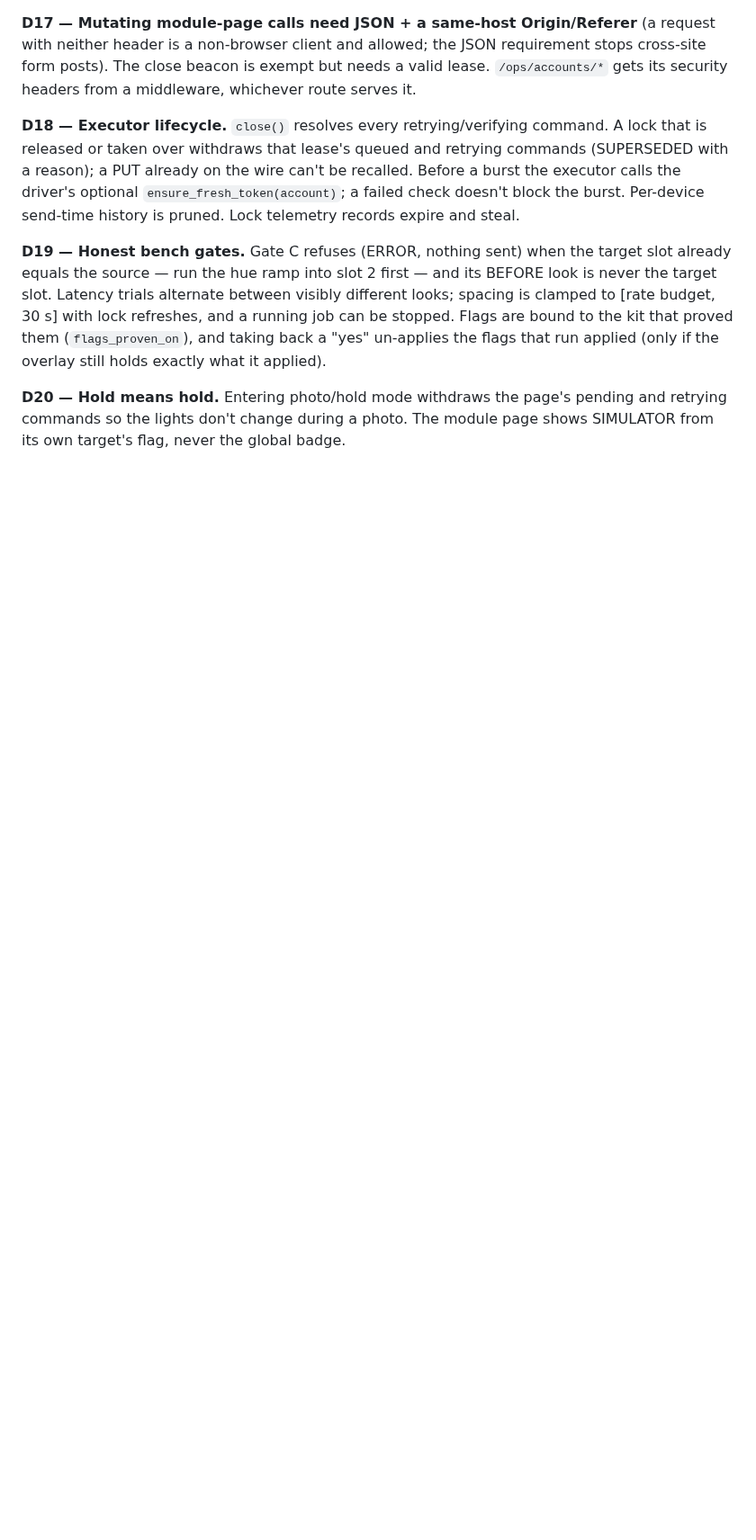
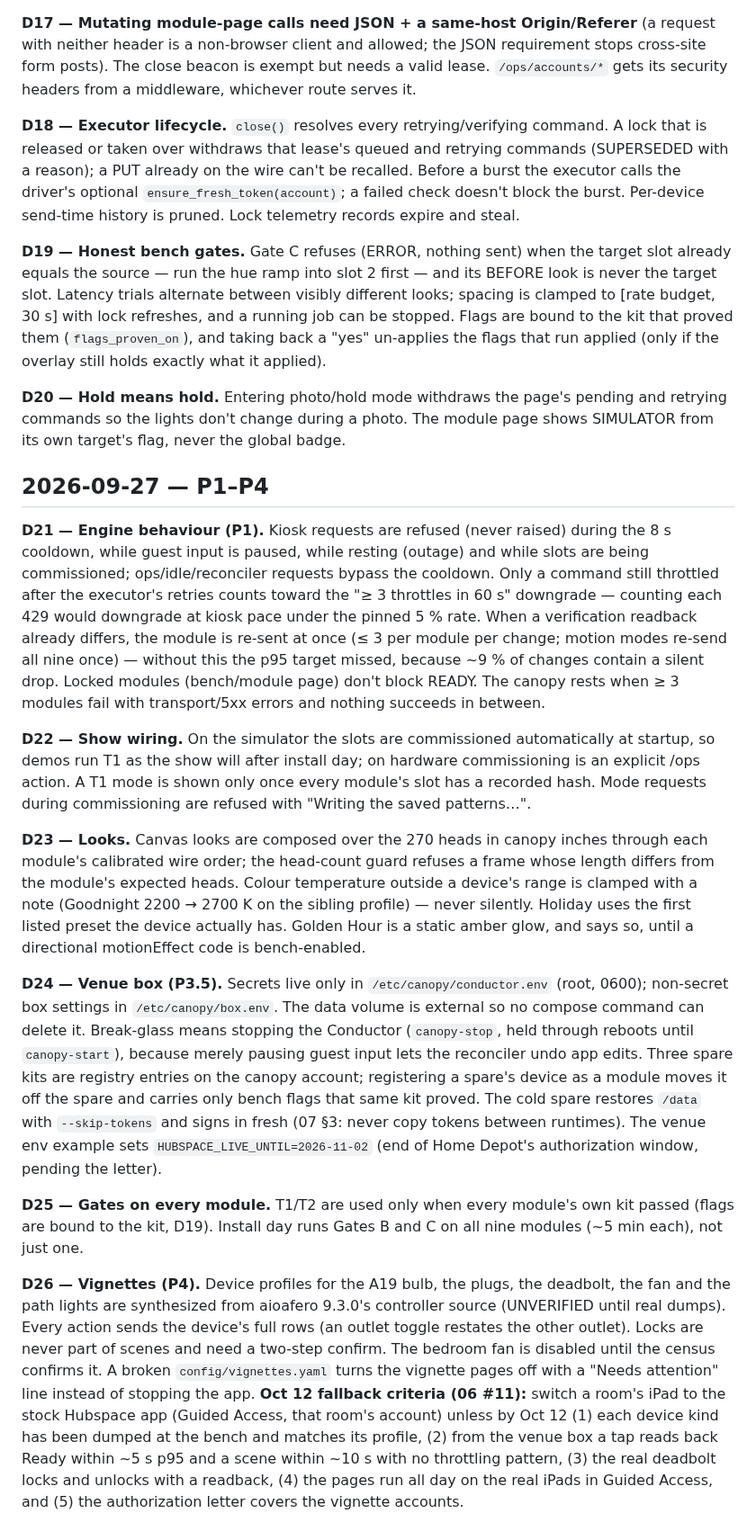
Before and after one commit to basenet120/color-canopy-control, a Markdown page: docs/DECISIONS.md, the part around the change. Shown at 90% size. GitHub-like rendering; blank space fills up the shorter version.

Commit message:
Record the P1–P4 judgment calls (D21–D26)
Co-Authored-By: Claude Opus 5.5 <noreply@anthropic.com>
Claude-Session: https://claude.ai/code/session_013uUbxGVm3ugZVZn8jdqG7V

```diff
--- a/docs/DECISIONS.md
+++ b/docs/DECISIONS.md
@@ -104,3 +104,44 @@ that run applied (only if the overlay still holds exactly what it applied).
 
 **D20 — Hold means hold.** Entering photo/hold mode withdraws the page's pending and retrying commands so the lights
 don't change during a photo. The module page shows SIMULATOR from its own target's flag, never the global badge.
+
+## 2026-09-27 — P1–P4
+
+**D21 — Engine behaviour (P1).** Kiosk requests are refused (never raised) during the 8 s cooldown, while guest input
+is paused, while resting (outage) and while slots are being commissioned; ops/idle/reconciler requests bypass the
+cooldown. Only a command still throttled after the executor's retries counts toward the "≥ 3 throttles in 60 s"
+downgrade — counting each 429 would downgrade at kiosk pace under the pinned 5 % rate. When a verification readback
+already differs, the module is re-sent at once (≤ 3 per module per change; motion modes re-send all nine once) —
+without this the p95 target missed, because ~9 % of changes contain a silent drop. Locked modules (bench/module page)
+don't block READY. The canopy rests when ≥ 3 modules fail with transport/5xx errors and nothing succeeds in between.
+
+**D22 — Show wiring.** On the simulator the slots are commissioned automatically at startup, so demos run T1 as the
+show will after install day; on hardware commissioning is an explicit /ops action. A T1 mode is shown only once every
+module's slot has a recorded hash. Mode requests during commissioning are refused with "Writing the saved patterns…".
+
+**D23 — Looks.** Canvas looks are composed over the 270 heads in canopy inches through each module's calibrated wire
+order; the head-count guard refuses a frame whose length differs from the module's expected heads. Colour temperature
+outside a device's range is clamped with a note (Goodnight 2200 → 2700 K on the sibling profile) — never silently.
+Holiday uses the first listed preset the device actually has. Golden Hour is a static amber glow, and says so, until
+a directional motionEffect code is bench-enabled.
+
+**D24 — Venue box (P3.5).** Secrets live only in `/etc/canopy/conductor.env` (root, 0600); non-secret box settings
+in `/etc/canopy/box.env`. The data volume is external so no compose command can delete it. Break-glass means stopping
+the Conductor (`canopy-stop`, held through reboots until `canopy-start`), because merely pausing guest input lets the
+reconciler undo app edits. Three spare kits are registry entries on the canopy account; registering a spare's device
+as a module moves it off the spare and carries only bench flags that same kit proved. The cold spare restores
+`/data` with `--skip-tokens` and signs in fresh (07 §3: never copy tokens between runtimes). The venue env example sets
+`HUBSPACE_LIVE_UNTIL=2026-11-02` (end of Home Depot's authorization window, pending the letter).
+
+**D25 — Gates on every module.** T1/T2 are used only when every module's own kit passed (flags are bound to the kit,
+D19). Install day runs Gates B and C on all nine modules (~5 min each), not just one.
+
+**D26 — Vignettes (P4).** Device profiles for the A19 bulb, the plugs, the deadbolt, the fan and the path lights are
+synthesized from aioafero 9.3.0's controller source (UNVERIFIED until real dumps). Every action sends the device's
+full rows (an outlet toggle restates the other outlet). Locks are never part of scenes and need a two-step confirm.
+The bedroom fan is disabled until the census confirms it. A broken `config/vignettes.yaml` turns the vignette pages
+off with a "Needs attention" line instead of stopping the app. **Oct 12 fallback criteria (06 #11):** switch a room's
+iPad to the stock Hubspace app (Guided Access, that room's account) unless by Oct 12 (1) each device kind has been
+dumped at the bench and matches its profile, (2) from the venue box a tap reads back Ready within ~5 s p95 and a scene
+within ~10 s with no throttling pattern, (3) the real deadbolt locks and unlocks with a readback, (4) the pages run
+all day on the real iPads in Guided Access, and (5) the authorization letter covers the vignette accounts.
```
